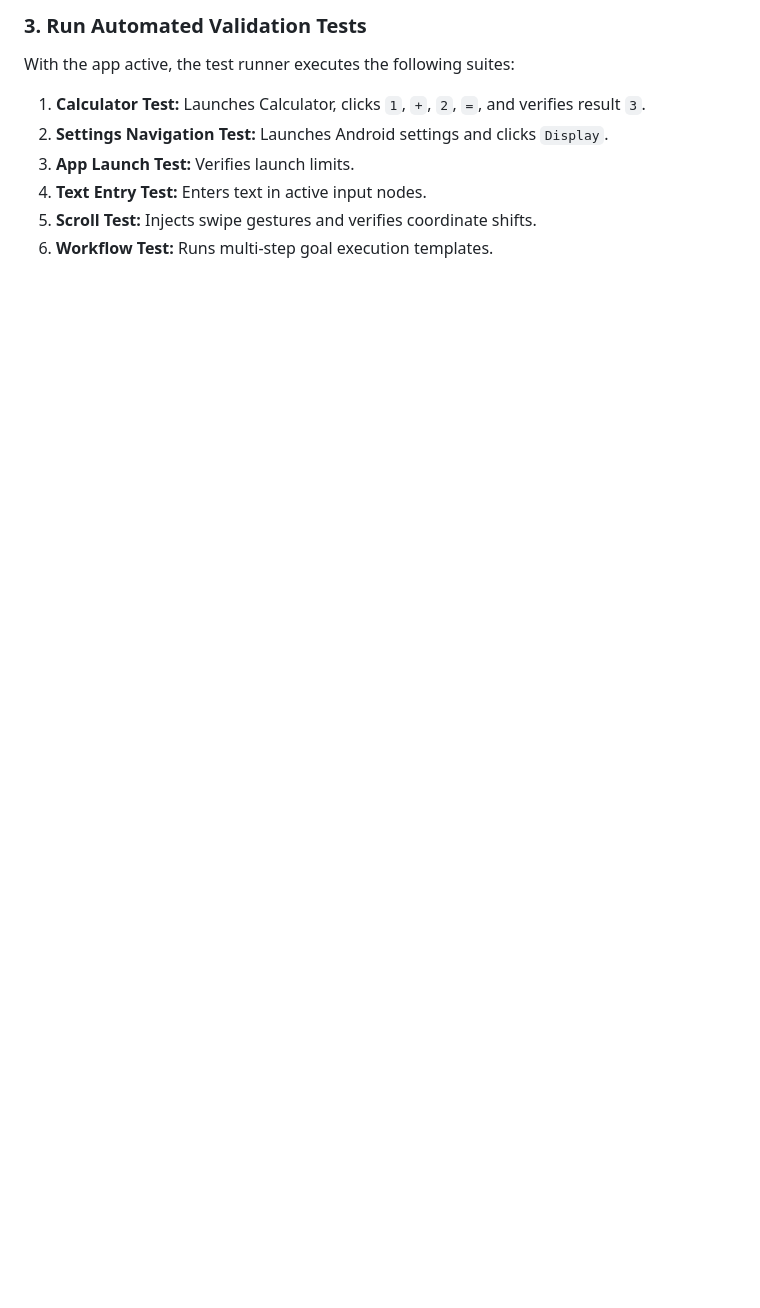
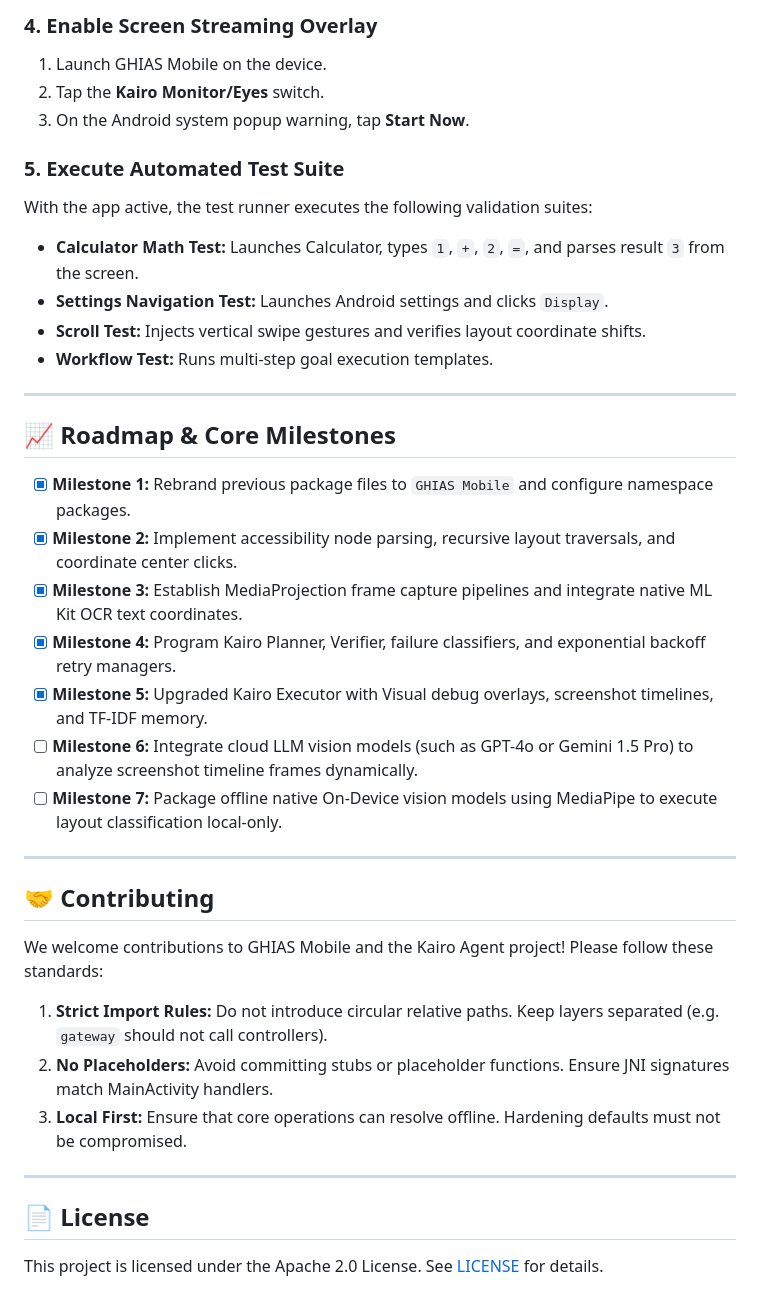
Before and after one commit to snagadibujji-ship-it/Kairo, a Markdown page: README.md, the part around the change printed below. Drawn GitHub-style; blank space fills up the shorter version.

```diff
--- a/README.md
+++ b/README.md
@@ -86,9 +138,38 @@ Follow these steps to safely run the validation test suite on a connected physic
 
-### 3. Run Automated Validation Tests
-With the app active, the test runner executes the following suites:
-1.  **Calculator Test:** Launches Calculator, clicks `1`, `+`, `2`, `=`, and verifies result `3`.
-2.  **Settings Navigation Test:** Launches Android settings and clicks `Display`.
-3.  **App Launch Test:** Verifies launch limits.
-4.  **Text Entry Test:** Enters text in active input nodes.
-5.  **Scroll Test:** Injects swipe gestures and verifies coordinate shifts.
-6.  **Workflow Test:** Runs multi-step goal execution templates.
+### 4. Enable Screen Streaming Overlay
+1.  Launch GHIAS Mobile on the device.
+2.  Tap the **Kairo Monitor/Eyes** switch.
+3.  On the Android system popup warning, tap **Start Now**.
+
+### 5. Execute Automated Test Suite
+With the app active, the test runner executes the following validation suites:
+*   **Calculator Math Test:** Launches Calculator, types `1`, `+`, `2`, `=`, and parses result `3` from the screen.
+*   **Settings Navigation Test:** Launches Android settings and clicks `Display`.
+*   **Scroll Test:** Injects vertical swipe gestures and verifies layout coordinate shifts.
+*   **Workflow Test:** Runs multi-step goal execution templates.
+
+---
+
+## 📈 Roadmap & Core Milestones
+
+- [x] **Milestone 1:** Rebrand previous package files to `GHIAS Mobile` and configure namespace packages.
+- [x] **Milestone 2:** Implement accessibility node parsing, recursive layout traversals, and coordinate center clicks.
+- [x] **Milestone 3:** Establish MediaProjection frame capture pipelines and integrate native ML Kit OCR text coordinates.
+- [x] **Milestone 4:** Program Kairo Planner, Verifier, failure classifiers, and exponential backoff retry managers.
+- [x] **Milestone 5:** Upgraded Kairo Executor with Visual debug overlays, screenshot timelines, and TF-IDF memory.
+- [ ] **Milestone 6:** Integrate cloud LLM vision models (such as GPT-4o or Gemini 1.5 Pro) to analyze screenshot timeline frames dynamically.
+- [ ] **Milestone 7:** Package offline native On-Device vision models using MediaPipe to execute layout classification local-only.
+
+---
+
+## 🤝 Contributing
+
+We welcome contributions to GHIAS Mobile and the Kairo Agent project! Please follow these standards:
+1.  **Strict Import Rules:** Do not introduce circular relative paths. Keep layers separated (e.g. `gateway` should not call controllers).
+2.  **No Placeholders:** Avoid committing stubs or placeholder functions. Ensure JNI signatures match MainActivity handlers.
+3.  **Local First:** Ensure that core operations can resolve offline. Hardening defaults must not be compromised.
+
+---
+
+## 📄 License
+This project is licensed under the Apache 2.0 License. See [LICENSE](LICENSE) for details.
```
Also changed, not shown: other parts of README.md (+115 -63 lines), assets/kairo_hero_banner.jpg (added).
